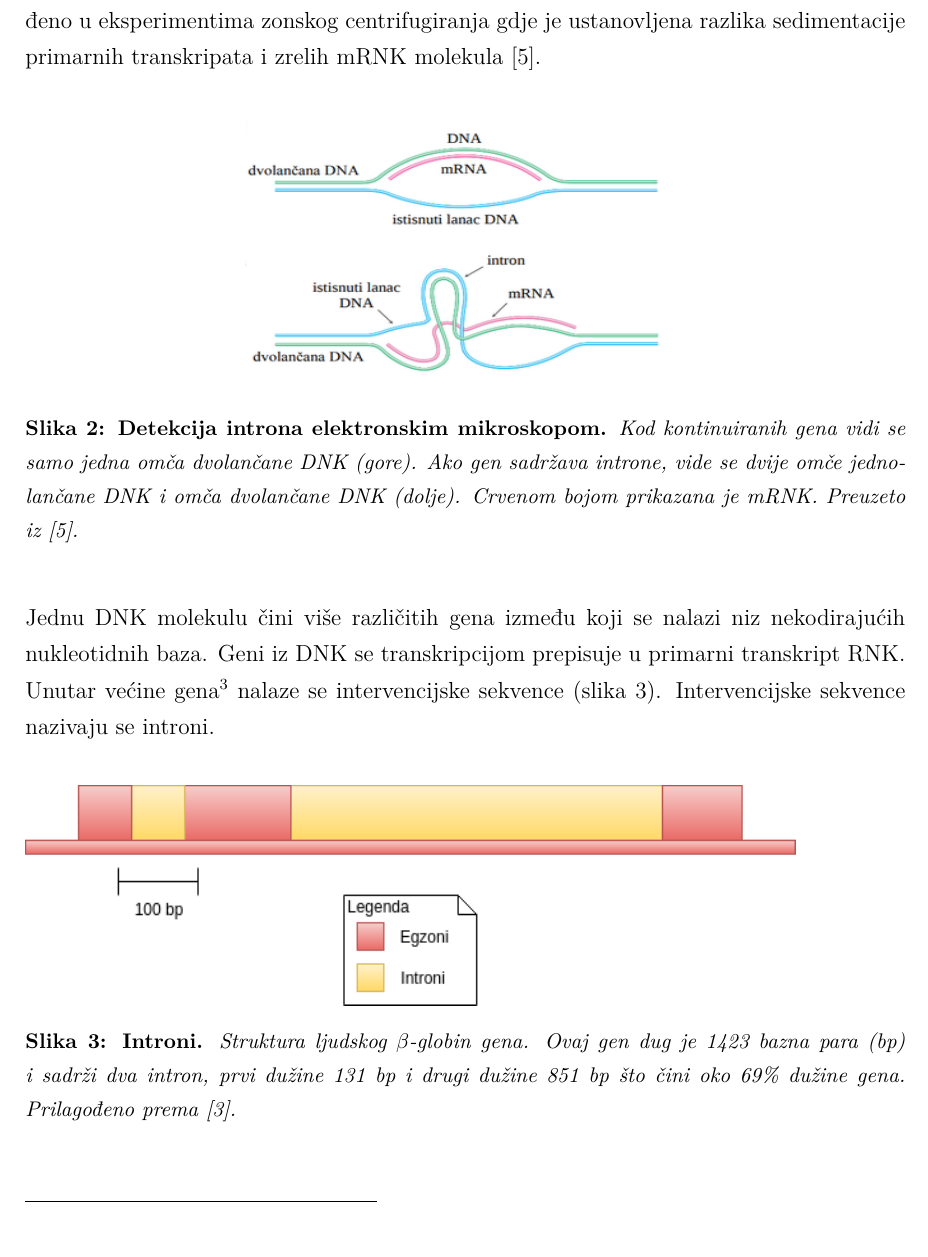
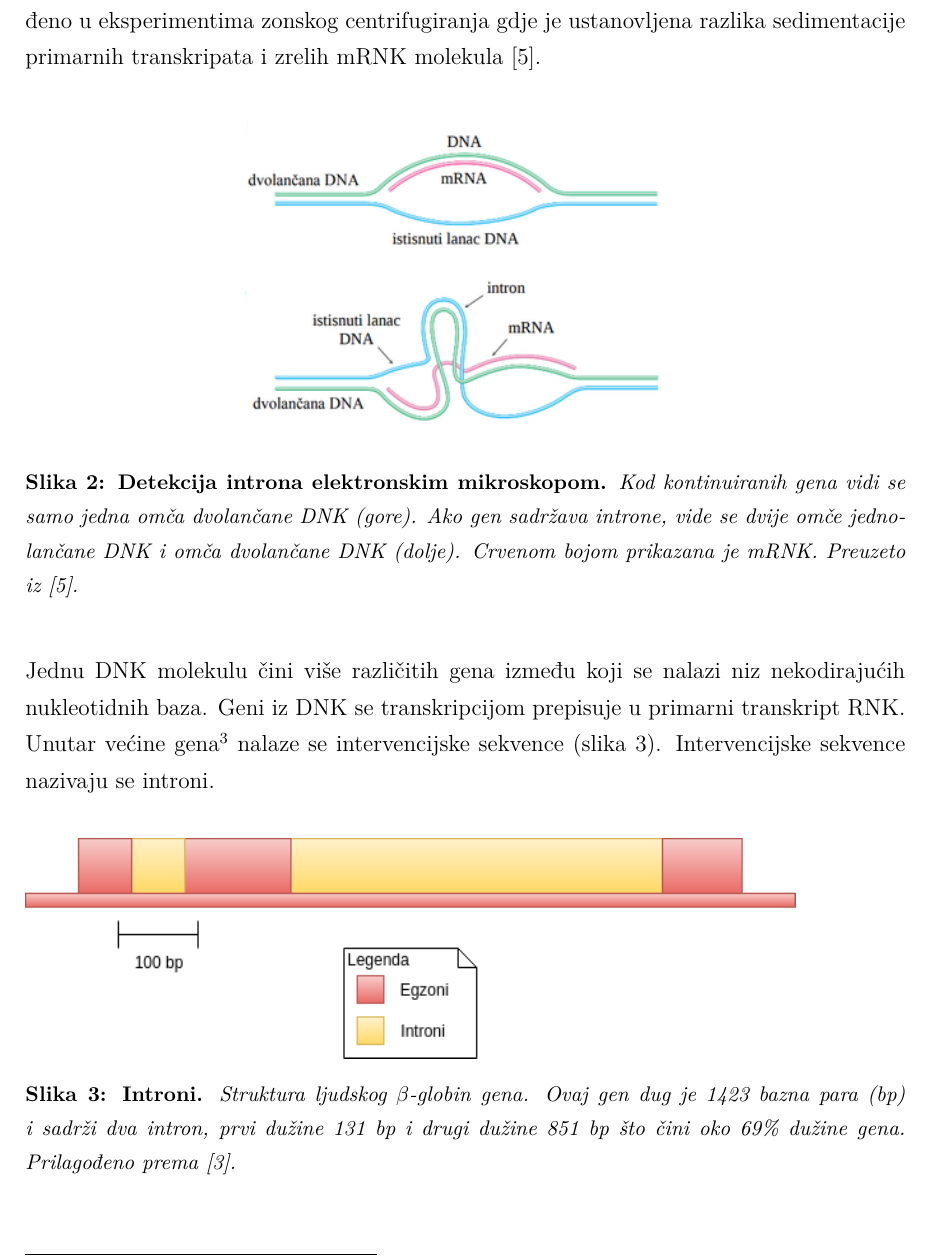
Before and after one commit to AntiCodeOn/Misc, a LaTeX document (DataMining/GenomeSplice/LaTeX/main.tex, which reads DataMining/GenomeSplice/LaTeX/ch1.tex): part of page 7 of 32, cut so that both start at the same text. Compiled offline with pdfLaTeX.

Commit message:
Small correction

```diff
--- a/DataMining/GenomeSplice/LaTeX/ch1.tex
+++ b/DataMining/GenomeSplice/LaTeX/ch1.tex
@@ -21,7 +21,7 @@ Elektronskim mikroskopom utvrđena je mozaična struktura gena (slika \ref{fig:i
 \begin{center}
    \begin{figure}[ht!]
       \begin{center}
-         \includegraphics[height=5cm, width=8cm]{introni}
+         \includegraphics[height=6cm, width=8cm]{introni}
                  \caption[Detekcija introna elektronskim mikroskopom]{\textbf{Detekcija introna elektronskim mikroskopom.} \textit{Kod kontinuiranih gena vidi se samo jedna omča dvolančane DNK (gore). Ako gen sadržava introne, vide se dvije omče jednolančane DNK i omča dvolančane DNK (dolje). Crvenom bojom prikazana je mRNK. Preuzeto iz \cite{Berg01}.}}
          \label{fig:intron}
       \end{center}
```
